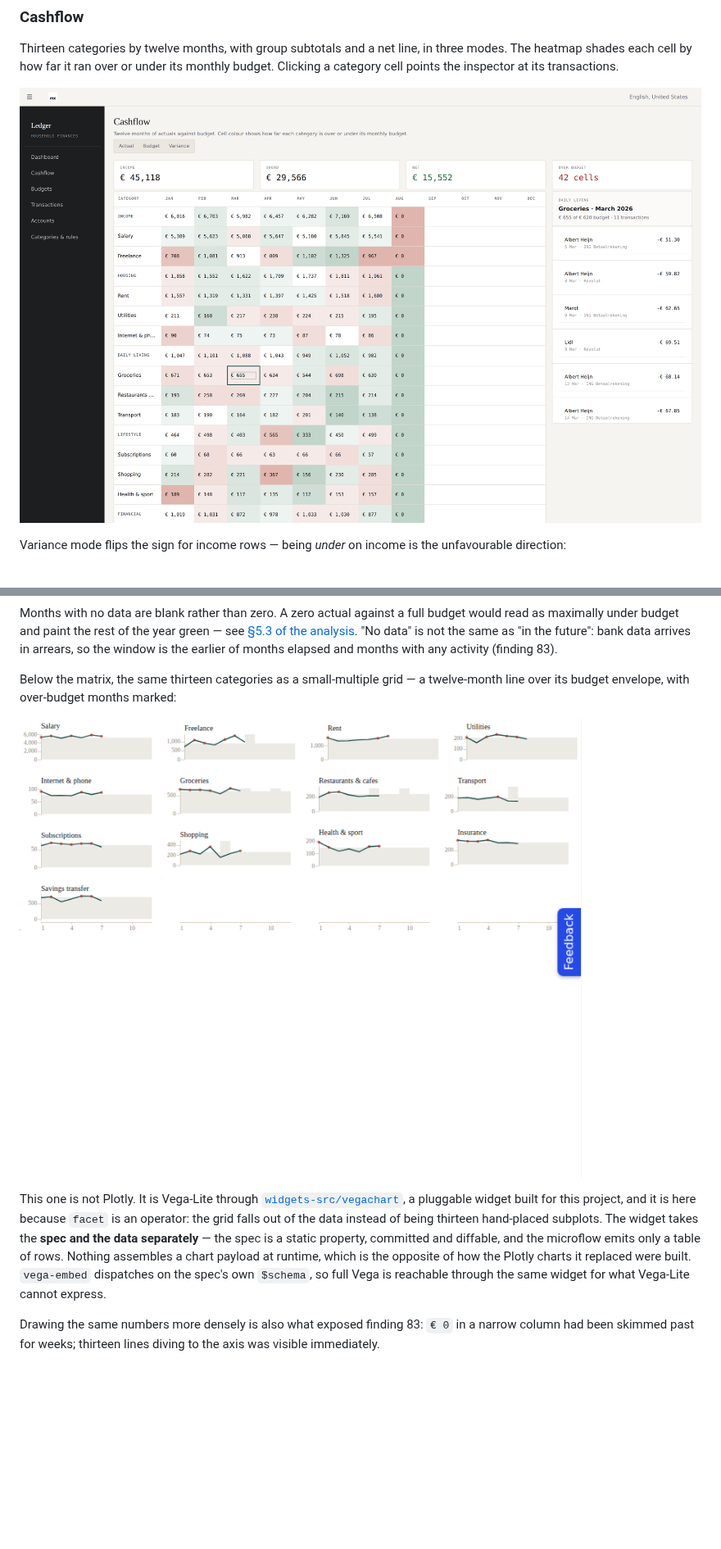
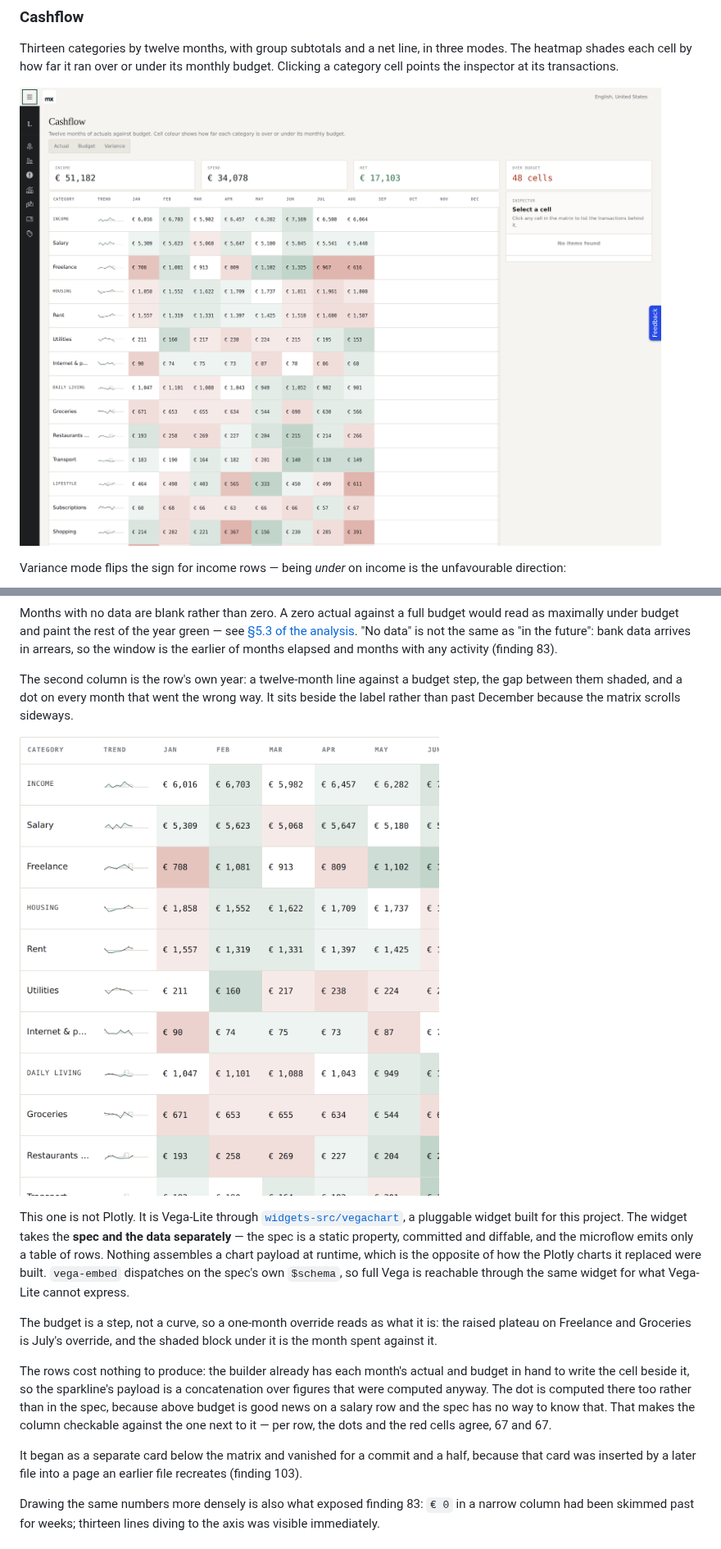
Before and after one commit to ako/mxcli-ledger, a Markdown page: README.md, 2 parts joined by grey strips. Shown at 82% size. Drawn GitHub-style; pictures changed too: docs/screenshots/cashflow-sparklines.png, docs/screenshots/cashflow.png; blank space fills up the shorter version.

```diff
--- a/README.md
+++ b/README.md
@@ -125,20 +125,36 @@ green — see [§5.3 of the analysis](./PROTOTYPE-ANALYSIS.md). "No data" is not
 the same as "in the future": bank data arrives in arrears, so the window is the
 earlier of months elapsed and months with any activity (finding 83).
 
-Below the matrix, the same thirteen categories as a small-multiple grid — a
-twelve-month line over its budget envelope, with over-budget months marked:
+The second column is the row's own year: a twelve-month line against a budget
+step, the gap between them shaded, and a dot on every month that went the wrong
+way. It sits beside the label rather than past December because the matrix
+scrolls sideways.
 
 ![Cashflow sparklines](docs/screenshots/cashflow-sparklines.png)
 
 This one is not Plotly. It is Vega-Lite through
 [`widgets-src/vegachart`](./widgets-src/vegachart), a pluggable widget built for
-this project, and it is here because `facet` is an operator: the grid falls out
-of the data instead of being thirteen hand-placed subplots. The widget takes the
-**spec and the data separately** — the spec is a static property, committed and
-diffable, and the microflow emits only a table of rows. Nothing assembles a
-chart payload at runtime, which is the opposite of how the Plotly charts it
-replaced were built. `vega-embed` dispatches on the spec's own `$schema`, so full Vega is
-reachable through the same widget for what Vega-Lite cannot express.
+this project. The widget takes the **spec and the data separately** — the spec
+is a static property, committed and diffable, and the microflow emits only a
+table of rows. Nothing assembles a chart payload at runtime, which is the
+opposite of how the Plotly charts it replaced were built. `vega-embed`
+dispatches on the spec's own `$schema`, so full Vega is reachable through the
+same widget for what Vega-Lite cannot express.
+
+The budget is a step, not a curve, so a one-month override reads as what it is:
+the raised plateau on Freelance and Groceries is July's override, and the shaded
+block under it is the month spent against it.
+
+The rows cost nothing to produce: the builder already has each month's actual
+and budget in hand to write the cell beside it, so the sparkline's payload is a
+concatenation over figures that were computed anyway. The dot is computed there
+too rather than in the spec, because above budget is good news on a salary row
+and the spec has no way to know that. That makes the column checkable against
+the one next to it — per row, the dots and the red cells agree, 67 and 67.
+
+It began as a separate card below the matrix and vanished for a commit and a
+half, because that card was inserted by a later file into a page an earlier file
+recreates (finding 103).
 
 Drawing the same numbers more densely is also what exposed finding 83: `€ 0` in
 a narrow column had been skimmed past for weeks; thirteen lines diving to the
```
Also changed, not shown: other parts of README.md (+1 -2 lines), FINDINGS.md (+116 -0 lines), 16 other files.
